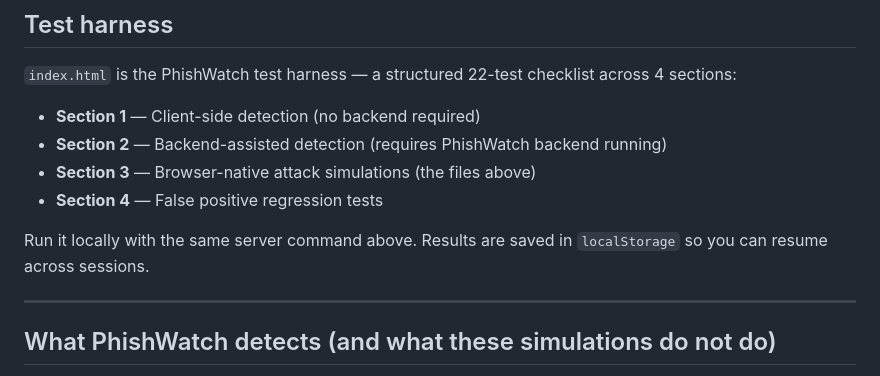
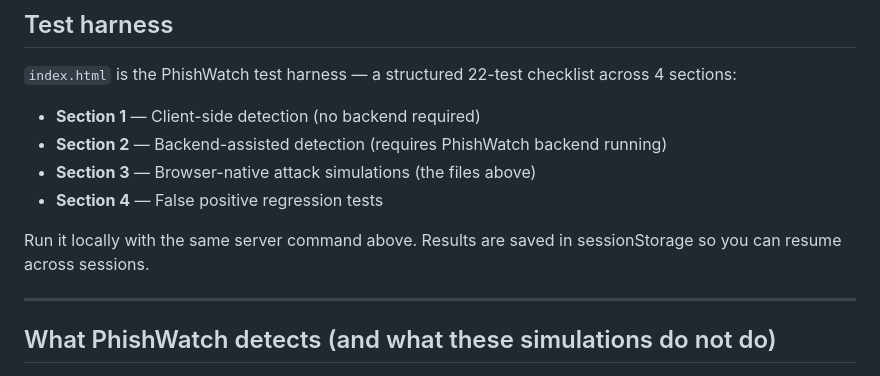
Before and after one commit to phishwatch/phishwatch-simulations, a Markdown page: README.md, the part around the change. Rendered like a GitHub page.

```diff
--- a/README.md
+++ b/README.md
@@ -57,7 +57,7 @@ Then open: [http://localhost:8765/index.html](http://localhost:8765/index.html)
 - **Section 3** — Browser-native attack simulations (the files above)
 - **Section 4** — False positive regression tests
 
-Run it locally with the same server command above. Results are saved in `localStorage` so you can resume across sessions.
+Run it locally with the same server command above. Results are saved in sessionStorage so you can resume across sessions.
 
 ---
 
```
